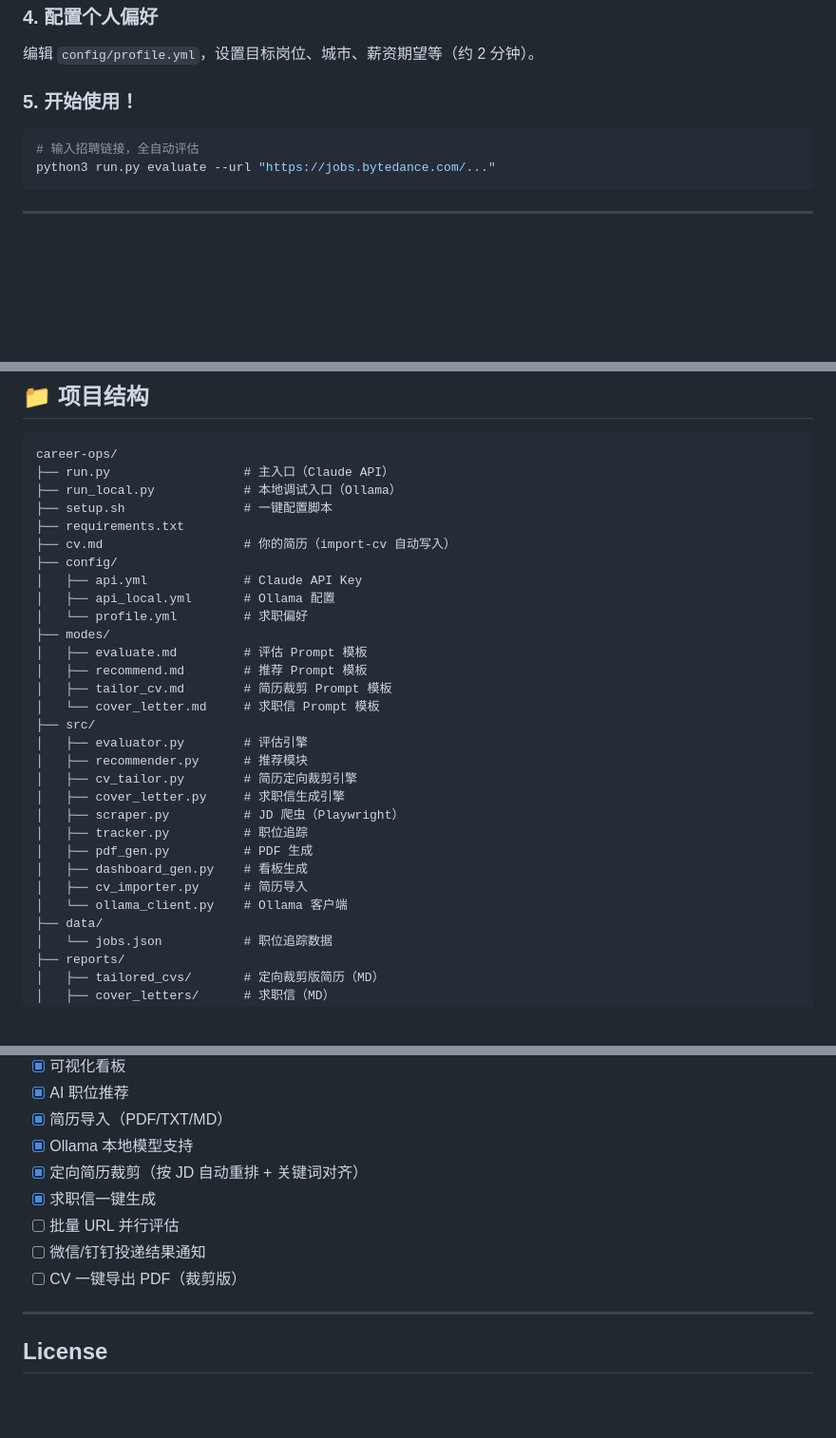
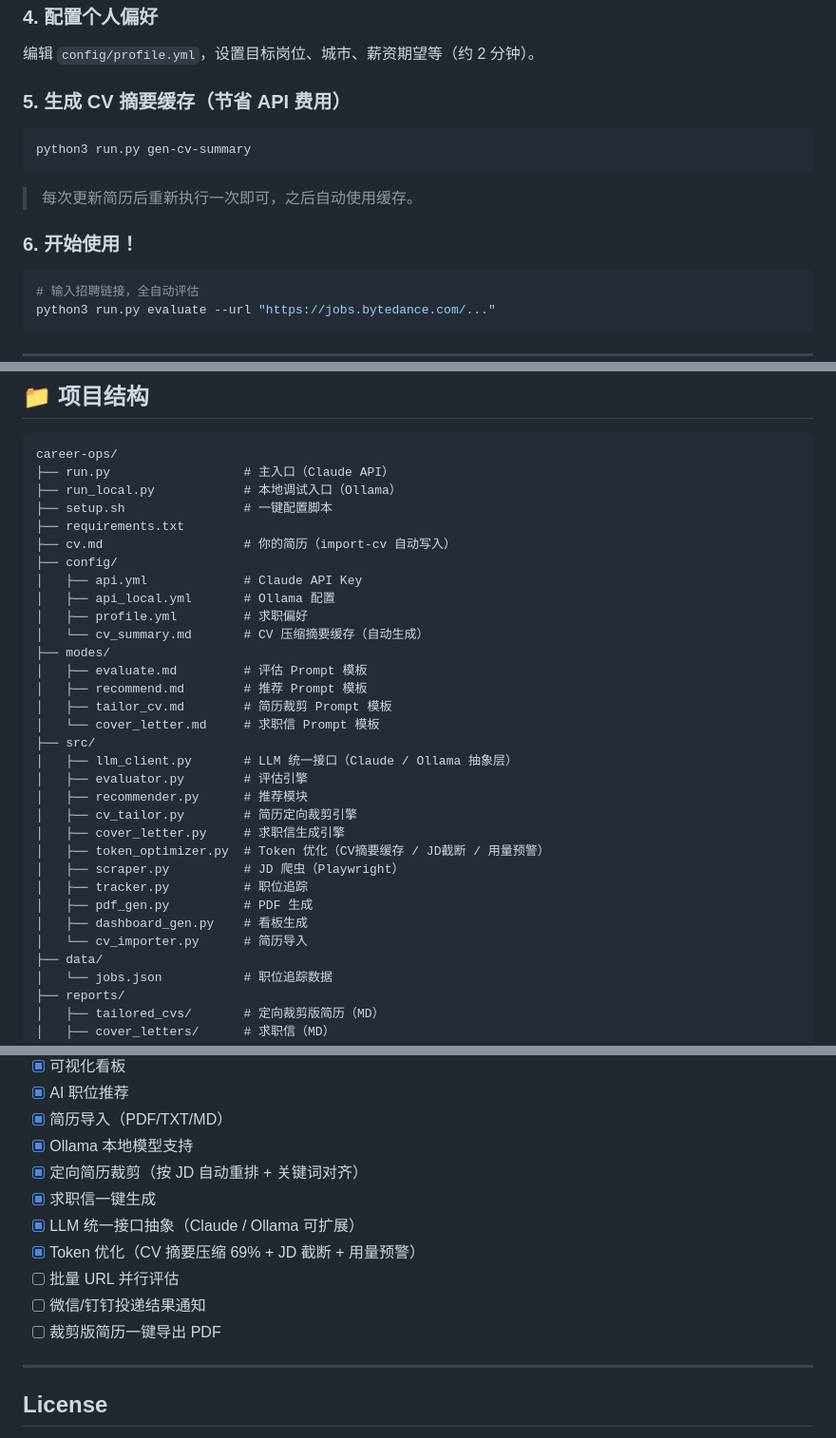
Before and after one commit to yhdd-ai/career-ops, a Markdown page: career-ops/README.md, 3 parts joined by grey strips. Shown at 95% size. Drawn GitHub-style; blank space fills up the shorter version.

Commit message:
开闭原则修改，token优化

````diff
--- a/career-ops/README.md
+++ b/career-ops/README.md
@@ -122,7 +123,15 @@ python3 run.py import-cv ~/Downloads/你的简历.pdf
 
 编辑 `config/profile.yml`，设置目标岗位、城市、薪资期望等（约 2 分钟）。
 
-### 5. 开始使用！
+### 5. 生成 CV 摘要缓存（节省 API 费用）
+
+```bash
+python3 run.py gen-cv-summary
+```
+
+> 每次更新简历后重新执行一次即可，之后自动使用缓存。
+
+### 6. 开始使用！
 
 ```bash
 # 输入招聘链接，全自动评估
@@ -243,23 +256,25 @@ career-ops/
 ├── config/
 │   ├── api.yml             # Claude API Key
 │   ├── api_local.yml       # Ollama 配置
-│   └── profile.yml         # 求职偏好
+│   ├── profile.yml         # 求职偏好
+│   └── cv_summary.md       # CV 压缩摘要缓存（自动生成）
 ├── modes/
 │   ├── evaluate.md         # 评估 Prompt 模板
 │   ├── recommend.md        # 推荐 Prompt 模板
 │   ├── tailor_cv.md        # 简历裁剪 Prompt 模板
 │   └── cover_letter.md     # 求职信 Prompt 模板
 ├── src/
+│   ├── llm_client.py       # LLM 统一接口（Claude / Ollama 抽象层）
 │   ├── evaluator.py        # 评估引擎
 │   ├── recommender.py      # 推荐模块
 │   ├── cv_tailor.py        # 简历定向裁剪引擎
 │   ├── cover_letter.py     # 求职信生成引擎
+│   ├── token_optimizer.py  # Token 优化（CV摘要缓存 / JD截断 / 用量预警）
 │   ├── scraper.py          # JD 爬虫（Playwright）
 │   ├── tracker.py          # 职位追踪
 │   ├── pdf_gen.py          # PDF 生成
 │   ├── dashboard_gen.py    # 看板生成
-│   ├── cv_importer.py      # 简历导入
-│   └── ollama_client.py    # Ollama 客户端
+│   └── cv_importer.py      # 简历导入
 ├── data/
 │   └── jobs.json           # 职位追踪数据
 ├── reports/
@@ -312,9 +330,11 @@ pip install "httpx<0.28.0"
 - [x] Ollama 本地模型支持
 - [x] 定向简历裁剪（按 JD 自动重排 + 关键词对齐）
 - [x] 求职信一键生成
+- [x] LLM 统一接口抽象（Claude / Ollama 可扩展）
+- [x] Token 优化（CV 摘要压缩 69% + JD 截断 + 用量预警）
 - [ ] 批量 URL 并行评估
 - [ ] 微信/钉钉投递结果通知
-- [ ] CV 一键导出 PDF（裁剪版）
+- [ ] 裁剪版简历一键导出 PDF
 
 ---
 
````
Also changed, not shown: other parts of career-ops/README.md (+8 -0 lines).
